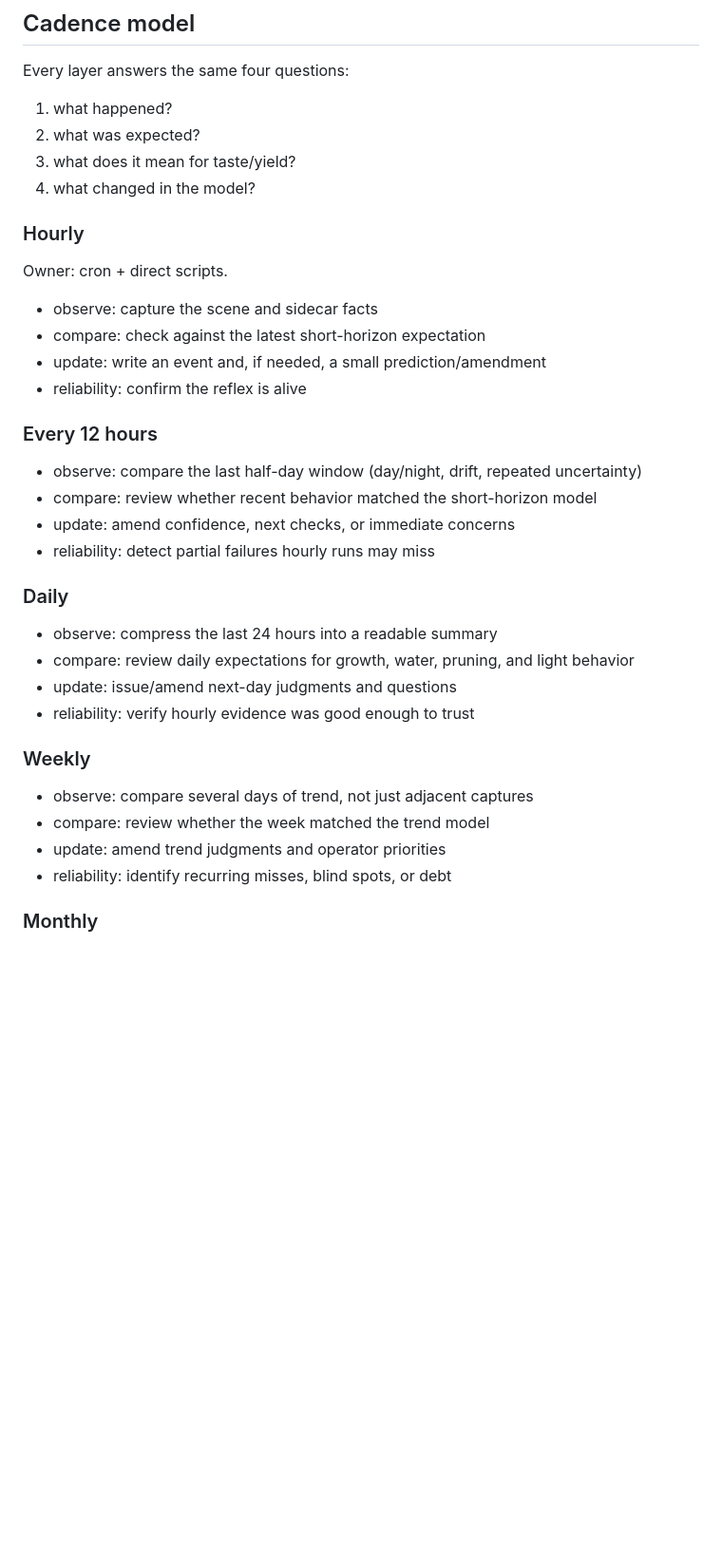
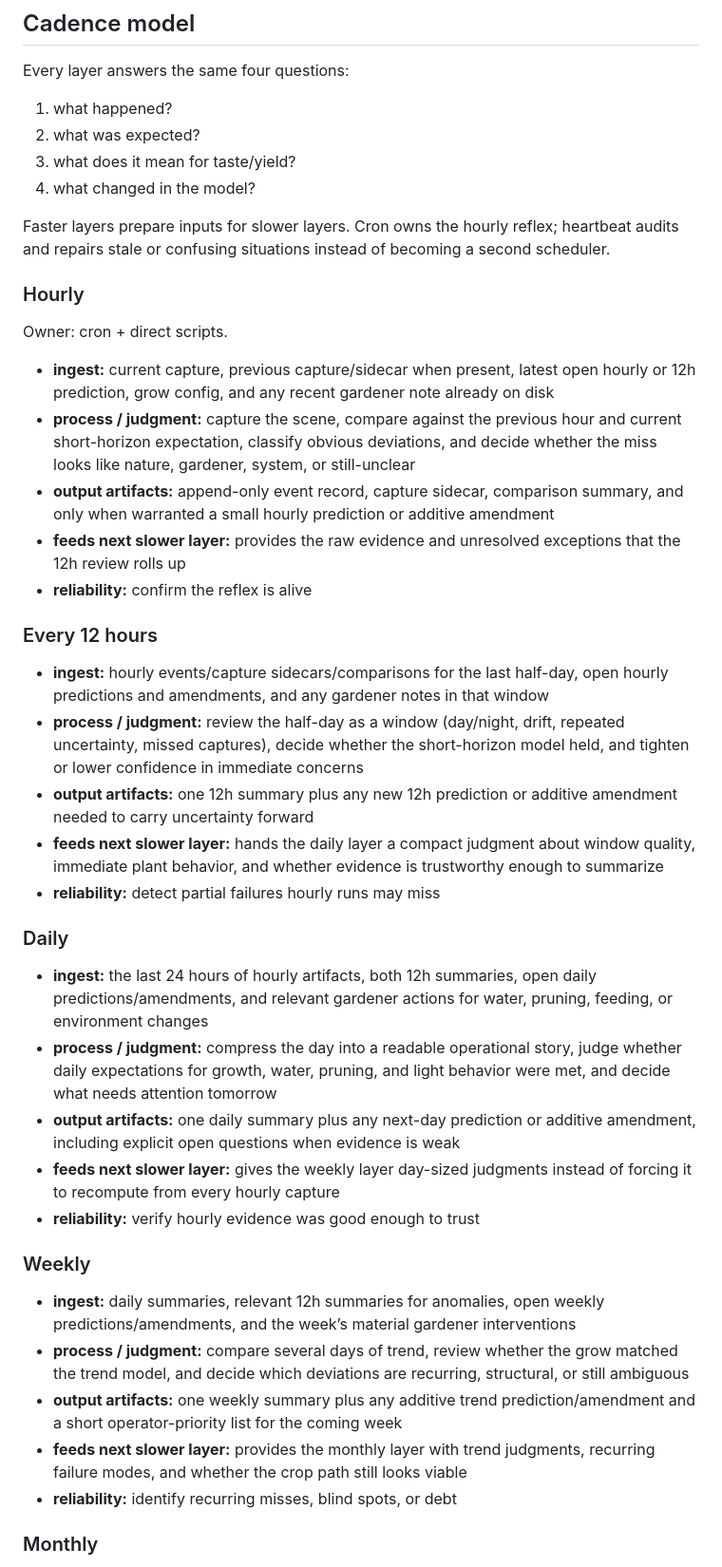
Before and after one commit to hugomatic/plamp, a Markdown page: grow/OPERATING_MODEL.md, the part around one of its changes. Shown at 95% size. Rendered like a GitHub page; blank space fills up the shorter version.

```diff
--- a/grow/OPERATING_MODEL.md
+++ b/grow/OPERATING_MODEL.md
@@ -26,35 +26,41 @@ Every layer answers the same four questions:
 3. what does it mean for taste/yield?
 4. what changed in the model?
 
+Faster layers prepare inputs for slower layers. Cron owns the hourly reflex; heartbeat audits and repairs stale or confusing situations instead of becoming a second scheduler.
+
 ### Hourly
 
 Owner: cron + direct scripts.
 
-- observe: capture the scene and sidecar facts
-- compare: check against the latest short-horizon expectation
-- update: write an event and, if needed, a small prediction/amendment
-- reliability: confirm the reflex is alive
+- **ingest:** current capture, previous capture/sidecar when present, latest open hourly or 12h prediction, grow config, and any recent gardener note already on disk
+- **process / judgment:** capture the scene, compare against the previous hour and current short-horizon expectation, classify obvious deviations, and decide whether the miss looks like nature, gardener, system, or still-unclear
+- **output artifacts:** append-only event record, capture sidecar, comparison summary, and only when warranted a small hourly prediction or additive amendment
+- **feeds next slower layer:** provides the raw evidence and unresolved exceptions that the 12h review rolls up
+- **reliability:** confirm the reflex is alive
 
 ### Every 12 hours
 
-- observe: compare the last half-day window (day/night, drift, repeated uncertainty)
-- compare: review whether recent behavior matched the short-horizon model
-- update: amend confidence, next checks, or immediate concerns
-- reliability: detect partial failures hourly runs may miss
+- **ingest:** hourly events/capture sidecars/comparisons for the last half-day, open hourly predictions and amendments, and any gardener notes in that window
+- **process / judgment:** review the half-day as a window (day/night, drift, repeated uncertainty, missed captures), decide whether the short-horizon model held, and tighten or lower confidence in immediate concerns
+- **output artifacts:** one 12h summary plus any new 12h prediction or additive amendment needed to carry uncertainty forward
+- **feeds next slower layer:** hands the daily layer a compact judgment about window quality, immediate plant behavior, and whether evidence is trustworthy enough to summarize
+- **reliability:** detect partial failures hourly runs may miss
 
 ### Daily
 
-- observe: compress the last 24 hours into a readable summary
-- compare: review daily expectations for growth, water, pruning, and light behavior
-- update: issue/amend next-day judgments and questions
-- reliability: verify hourly evidence was good enough to trust
+- **ingest:** the last 24 hours of hourly artifacts, both 12h summaries, open daily predictions/amendments, and relevant gardener actions for water, pruning, feeding, or environment changes
+- **process / judgment:** compress the day into a readable operational story, judge whether daily expectations for growth, water, pruning, and light behavior were met, and decide what needs attention tomorrow
+- **output artifacts:** one daily summary plus any next-day prediction or additive amendment, including explicit open questions when evidence is weak
+- **feeds next slower layer:** gives the weekly layer day-sized judgments instead of forcing it to recompute from every hourly capture
+- **reliability:** verify hourly evidence was good enough to trust
 
 ### Weekly
 
-- observe: compare several days of trend, not just adjacent captures
-- compare: review whether the week matched the trend model
-- update: amend trend judgments and operator priorities
-- reliability: identify recurring misses, blind spots, or debt
+- **ingest:** daily summaries, relevant 12h summaries for anomalies, open weekly predictions/amendments, and the week’s material gardener interventions
+- **process / judgment:** compare several days of trend, review whether the grow matched the trend model, and decide which deviations are recurring, structural, or still ambiguous
+- **output artifacts:** one weekly summary plus any additive trend prediction/amendment and a short operator-priority list for the coming week
+- **feeds next slower layer:** provides the monthly layer with trend judgments, recurring failure modes, and whether the crop path still looks viable
+- **reliability:** identify recurring misses, blind spots, or debt
 
 ### Monthly
 
```
Also changed, not shown: other parts of grow/OPERATING_MODEL.md (+5 -4 lines), grow/README.md (+8 -1 lines).
